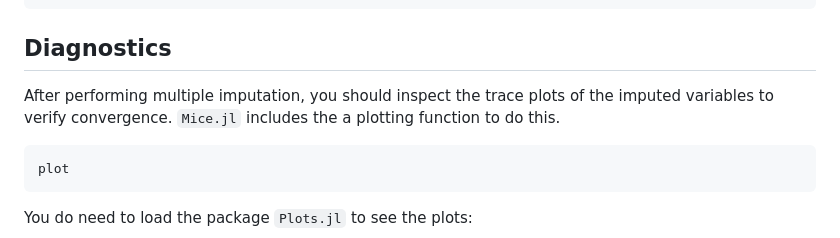
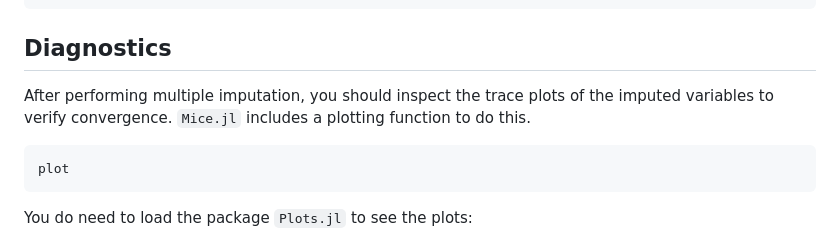
Before and after one commit to tom-metherell/Mice.jl, a Markdown page: docs/src/imputation.md, the part around the change. GitHub-like rendering.

Commit message:
Documentation

````diff
--- a/docs/src/imputation.md
+++ b/docs/src/imputation.md
@@ -218,7 +218,7 @@ mice(myData, methods = myMethods)
 ```
 
 ## Diagnostics
-After performing multiple imputation, you should inspect the trace plots of the imputed variables to verify convergence. `Mice.jl` includes the a plotting function to do this.
+After performing multiple imputation, you should inspect the trace plots of the imputed variables to verify convergence. `Mice.jl` includes a plotting function to do this.
 
 ```@docs
 plot
````
